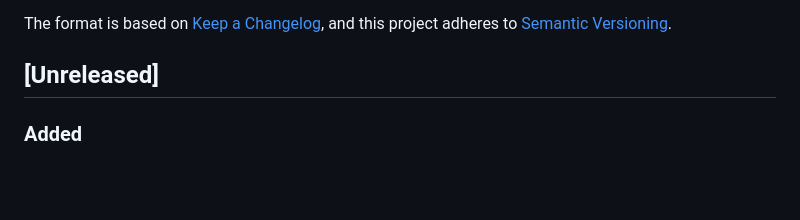
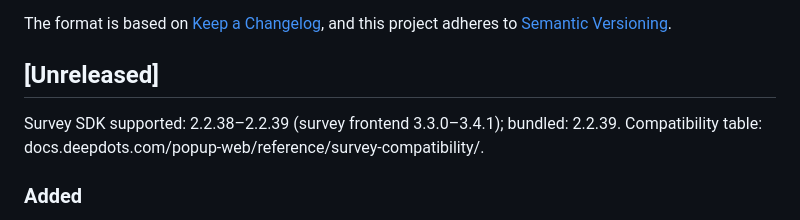
Before and after one commit to MagicFeedback/deepdots-popup-sdk, a Markdown page: CHANGELOG.md, the part around the change. Drawn GitHub-style; blank space fills up the shorter version.

Commit message:
docs(changelog): survey SDK compatibility line for the release notes (DD-70)

```diff
--- a/CHANGELOG.md
+++ b/CHANGELOG.md
@@ -6,6 +6,8 @@ The format is based on [Keep a Changelog](https://keepachangelog.com/en/1.1.0/),
 and this project adheres to [Semantic Versioning](https://semver.org/spec/v2.0.0.html).
 
 ## [Unreleased]
+
+Survey SDK supported: 2.2.38–2.2.39 (survey frontend 3.3.0–3.4.1); bundled: 2.2.39. Compatibility table: docs.deepdots.com/popup-web/reference/survey-compatibility/.
 
 ### Added
 - **Popups follow the survey version assigned in the Admin (DD-70).** `GET /sdk/{publicKey}/popups` sends `surveyFrontend.sdkVersion` per popup (latest or pinned, resolved through the version registry). When it is one of `SUPPORTED_SURVEY_SDK_VERSIONS` (2.2.38, 2.2.39) the popup draws the survey with that exact `@magicfeedback/native` and with that version's survey CSS (vendored per version in `src/assets/survey-css`, scoped to the popup): in the DOM popup the JS comes from jsDelivr (unpkg as fallback) and the CSS from a lazy chunk; in the React Native WebView both come from the CDN. Missing, unsupported or failing to load → the bundled JS and CSS together (a load failure or an invalid version warns; unsupported only logs with `debug`). Debug log and `data-survey-sdk` on the popup say which one was used. `scripts/vendor-survey-css.mjs` takes `--src/--version/--out`. Release gate: the test app runs every supported version (`apps/test-app/e2e/survey-sdk.spec.ts`, `?surveySdk=<v>` in the service worker) inside "Smoke + regression · SDK local", a required check of the release PR, so a version whose JS or CSS does not load, draw or answer blocks the release.
```
